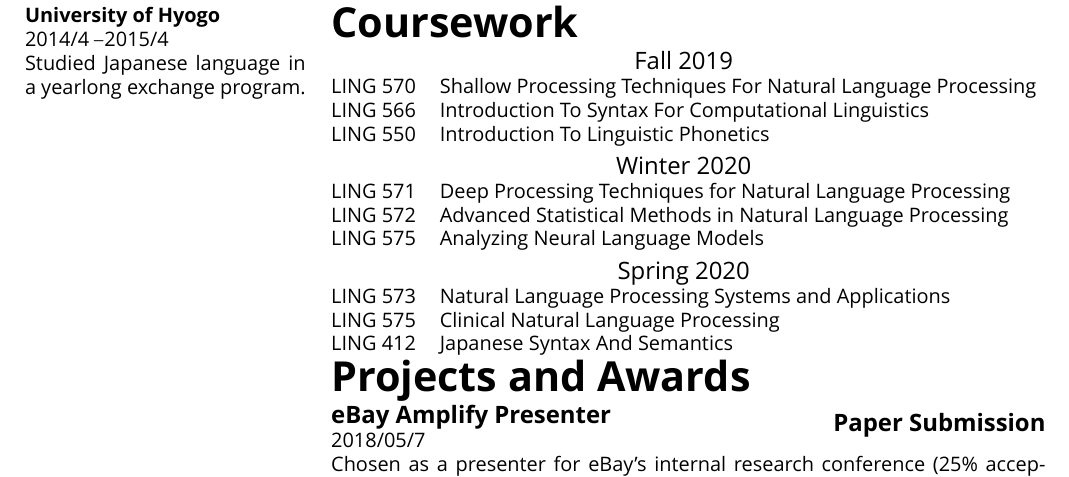
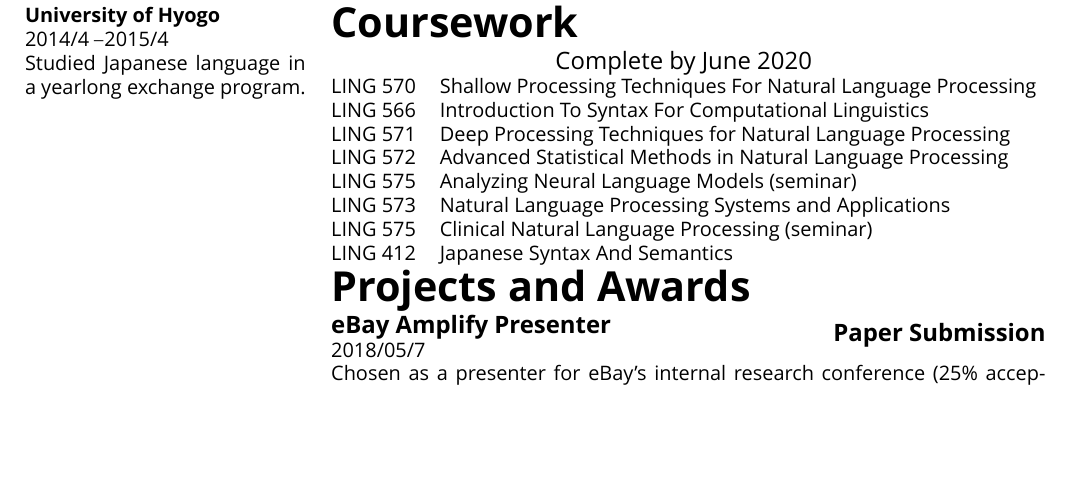
Before and after one commit to Mindful/resume, a LaTeX CV (resume.tex, which reads content.tex): part of the page, cut so that both start at the same text, the shorter picture padded with empty space. Compiled offline with XeLaTeX; a missing font is replaced by an installed copy or a similar font.

Commit message:
minor updates to coursework

```diff
--- a/content.tex
+++ b/content.tex
@@ -24,17 +24,14 @@
 			\iftoggle{en}{
 				\majorsection{Coursework} \halflinebreak\\
 				\begin{tabular}{@{}l l@{}}
-				\multicolumn{2}{c}{\large{Fall 2019}}\\
+				\multicolumn{2}{c}{\large{Complete by June 2020}} \\
 				LING 570 & Shallow Processing Techniques For Natural Language Processing  \\
 				LING 566 & Introduction To Syntax For Computational Linguistics \\
-				LING 550 & Introduction To Linguistic Phonetics \vspace{0.15cm} \\
-				\multicolumn{2}{c}{\large{Winter 2020}} \\
 				LING 571 & Deep Processing Techniques for Natural Language Processing  \\
 				LING 572 & Advanced Statistical Methods in Natural Language Processing  \\
-				LING 575 & Analyzing Neural Language Models\vspace{0.15cm} \\
-				\multicolumn{2}{c}{\large{Spring 2020}} \\
+				LING 575 & Analyzing Neural Language Models (seminar) \\
 				LING 573 & Natural Language Processing Systems and Applications \\
-				LING 575 & Clinical Natural Language Processing \\
+				LING 575 & Clinical Natural Language Processing (seminar) \\
 				LING 412 & Japanese Syntax And Semantics
 				\end{tabular}
 			}{}
```
